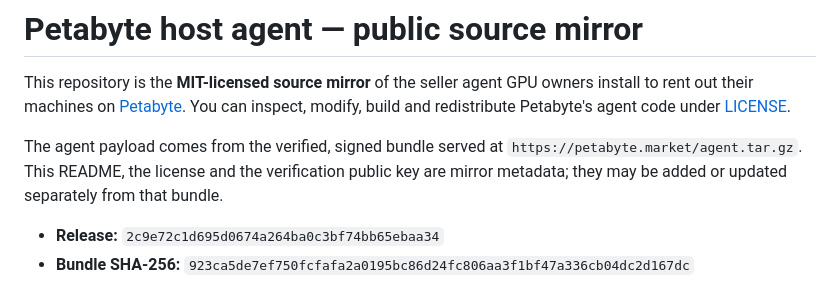
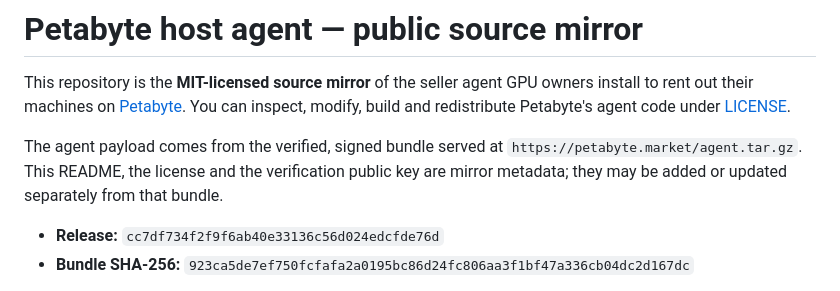
Before and after one commit to petabyte-cloud/petabyte-host-agent, a Markdown page: README.md, the part around the change. Rendered like a GitHub page.

Commit message:
Release cc7df734f2f9 — agent.tar.gz sha256 923ca5de7ef750fcfafa2a0195bc86d24fc806aa3f1bf47a336cb04dc2d167dc

```diff
--- a/README.md
+++ b/README.md
@@ -8,7 +8,7 @@ The agent payload comes from the verified, signed bundle served at
 `https://petabyte.market/agent.tar.gz`. This README, the license and the verification public
 key are mirror metadata; they may be added or updated separately from that bundle.
 
-- **Release:** `2c9e72c1d695d0674a264ba0c3bf74bb65ebaa34`
+- **Release:** `cc7df734f2f9f6ab40e33136c56d024edcfde76d`
 - **Bundle SHA-256:** `923ca5de7ef750fcfafa2a0195bc86d24fc806aa3f1bf47a336cb04dc2d167dc`
 
 Hosts never install or update from this repository. The installer pins our release public key
```
